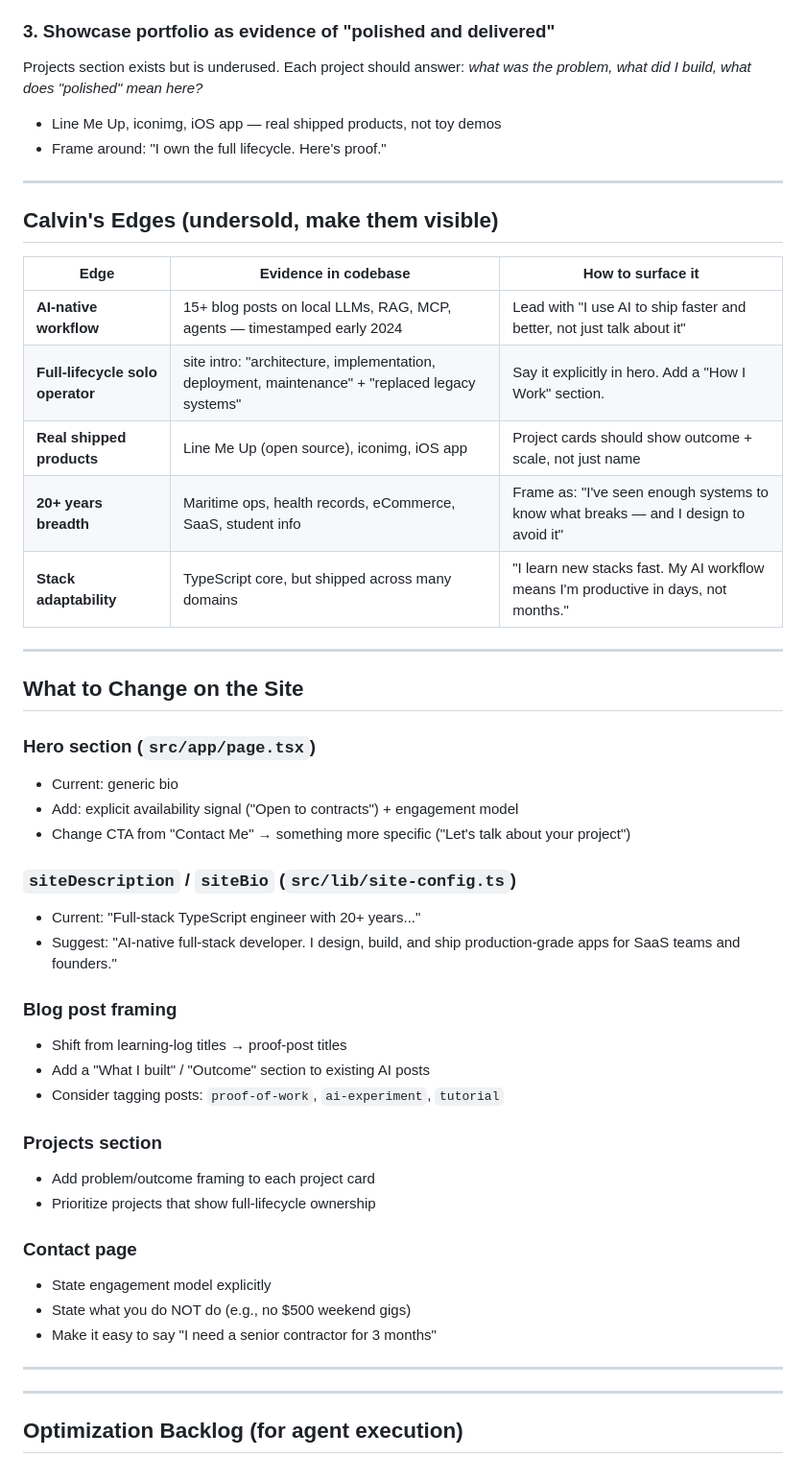
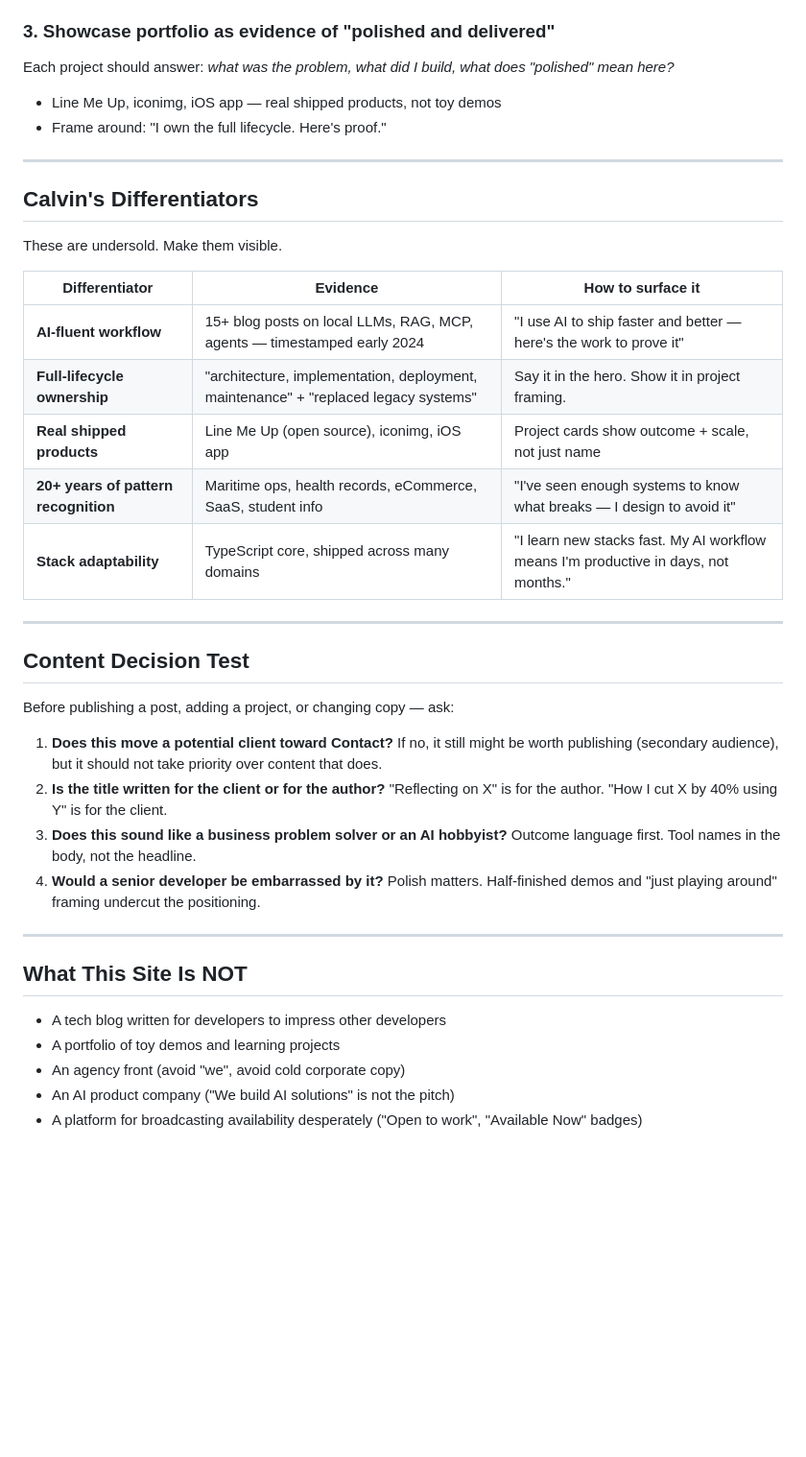
Before and after one commit to calvincchan/personal-site-2025, a Markdown page: docs/site-strategy.md, the part around one of its changes. Shown at 96% size. Drawn GitHub-style; blank space fills up the shorter version.

Commit message:
docs: rewrite site-strategy with clearer structure and voice guide

```diff
--- a/docs/site-strategy.md
+++ b/docs/site-strategy.md
@@ -33,53 +70,43 @@ Blog posts are proof of capability, not a personal journal. Each post should fun
 
 ### 3. Showcase portfolio as evidence of "polished and delivered"
 
-Projects section exists but is underused. Each project should answer: *what was the problem, what did I build, what does "polished" mean here?*
+Each project should answer: *what was the problem, what did I build, what does "polished" mean here?*
 
 - Line Me Up, iconimg, iOS app — real shipped products, not toy demos
 - Frame around: "I own the full lifecycle. Here's proof."
 
 ---
 
-## Calvin's Edges (undersold, make them visible)
+## Calvin's Differentiators
 
-| Edge | Evidence in codebase | How to surface it |
-|------|---------------------|-------------------|
-| **AI-native workflow** | 15+ blog posts on local LLMs, RAG, MCP, agents — timestamped early 2024 | Lead with "I use AI to ship faster and better, not just talk about it" |
-| **Full-lifecycle solo operator** | site intro: "architecture, implementation, deployment, maintenance" + "replaced legacy systems" | Say it explicitly in hero. Add a "How I Work" section. |
-| **Real shipped products** | Line Me Up (open source), iconimg, iOS app | Project cards should show outcome + scale, not just name |
-| **20+ years breadth** | Maritime ops, health records, eCommerce, SaaS, student info | Frame as: "I've seen enough systems to know what breaks — and I design to avoid it" |
-| **Stack adaptability** | TypeScript core, but shipped across many domains | "I learn new stacks fast. My AI workflow means I'm productive in days, not months." |
+These are undersold. Make them visible.
+
+| Differentiator | Evidence | How to surface it |
+|---|---|---|
+| **AI-fluent workflow** | 15+ blog posts on local LLMs, RAG, MCP, agents — timestamped early 2024 | "I use AI to ship faster and better — here's the work to prove it" |
+| **Full-lifecycle ownership** | "architecture, implementation, deployment, maintenance" + "replaced legacy systems" | Say it in the hero. Show it in project framing. |
+| **Real shipped products** | Line Me Up (open source), iconimg, iOS app | Project cards show outcome + scale, not just name |
+| **20+ years of pattern recognition** | Maritime ops, health records, eCommerce, SaaS, student info | "I've seen enough systems to know what breaks — I design to avoid it" |
+| **Stack adaptability** | TypeScript core, shipped across many domains | "I learn new stacks fast. My AI workflow means I'm productive in days, not months." |
 
 ---
 
-## What to Change on the Site
+## Content Decision Test
 
-### Hero section (`src/app/page.tsx`)
-- Current: generic bio
-- Add: explicit availability signal ("Open to contracts") + engagement model
-- Change CTA from "Contact Me" → something more specific ("Let's talk about your project")
+Before publishing a post, adding a project, or changing copy — ask:
 
-### `siteDescription` / `siteBio` (`src/lib/site-config.ts`)
-- Current: "Full-stack TypeScript engineer with 20+ years..."
-- Suggest: "AI-native full-stack developer. I design, build, and ship production-grade apps for SaaS teams and founders."
-
-### Blog post framing
-- Shift from learning-log titles → proof-post titles
-- Add a "What I built" / "Outcome" section to existing AI posts
-- Consider tagging posts: `proof-of-work`, `ai-experiment`, `tutorial`
-
-### Projects section
-- Add problem/outcome framing to each project card
-- Prioritize projects that show full-lifecycle ownership
-
-### Contact page
-- State engagement model explicitly
-- State what you do NOT do (e.g., no $500 weekend gigs)
-- Make it easy to say "I need a senior contractor for 3 months"
+1. **Does this move a potential client toward Contact?** If no, it still might be worth publishing (secondary audience), but it should not take priority over content that does.
+2. **Is the title written for the client or for the author?** "Reflecting on X" is for the author. "How I cut X by 40% using Y" is for the client.
+3. **Does this sound like a business problem solver or an AI hobbyist?** Outcome language first. Tool names in the body, not the headline.
+4. **Would a senior developer be embarrassed by it?** Polish matters. Half-finished demos and "just playing around" framing undercut the positioning.
 
 ---
 
----
+## What This Site Is NOT
 
-## Optimization Backlog (for agent execution)
+- A tech blog written for developers to impress other developers
+- A portfolio of toy demos and learning projects
+- An agency front (avoid "we", avoid cold corporate copy)
+- An AI product company ("We build AI solutions" is not the pitch)
+- A platform for broadcasting availability desperately ("Open to work", "Available Now" badges)
 
```
Also changed, not shown: other parts of docs/site-strategy.md (+54 -55 lines).
